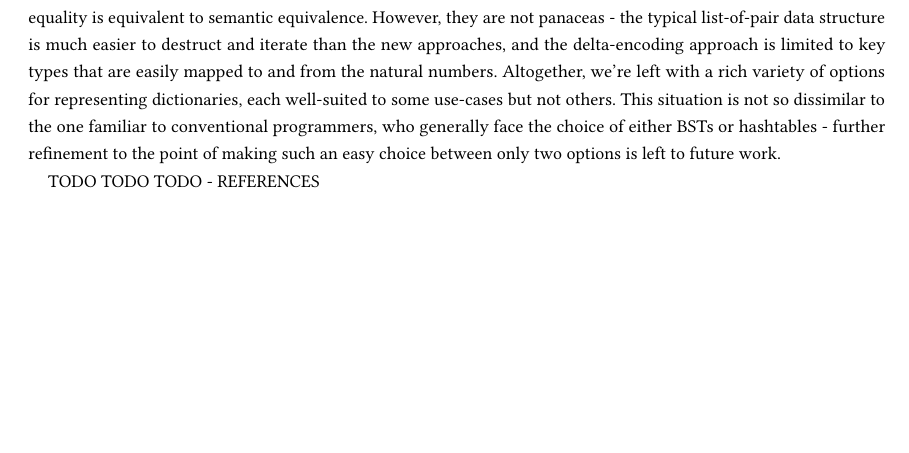
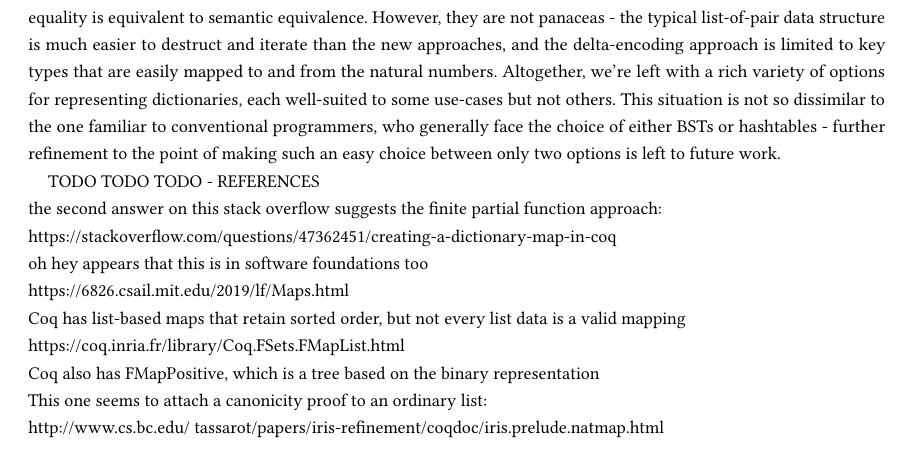
Before and after one commit to nickcollins/dependent-dicts, a LaTeX paper (main.tex): part of page 2 of 3, cut so that both start at the same text, the shorter picture padded with empty space. Compiled offline with pdfLaTeX.

Commit message:
add some references to prior work

```diff
--- a/main.tex
+++ b/main.tex
@@ -226,6 +226,24 @@ of either BSTs or hashtables - further refinement to the point of making such an
 options is left to future work.
 
 TODO TODO TODO - REFERENCES
+\\
+the second answer on this stack overflow suggests the finite partial function approach:
+\\
+https://stackoverflow.com/questions/47362451/creating-a-dictionary-map-in-coq
+\\
+oh hey appears that this is in software foundations too
+\\
+https://6826.csail.mit.edu/2019/lf/Maps.html
+\\
+Coq has list-based maps that retain sorted order, but not every list data is a valid mapping
+\\
+https://coq.inria.fr/library/Coq.FSets.FMapList.html
+\\
+Coq also has FMapPositive, which is a tree based on the binary representation
+\\
+This one seems to attach a canonicity proof to an ordinary list:
+\\
+http://www.cs.bc.edu/~tassarot/papers/iris-refinement/coqdoc/iris.prelude.natmap.html
 
 \clearpage
 %\bibliography{references,all.short}
```
